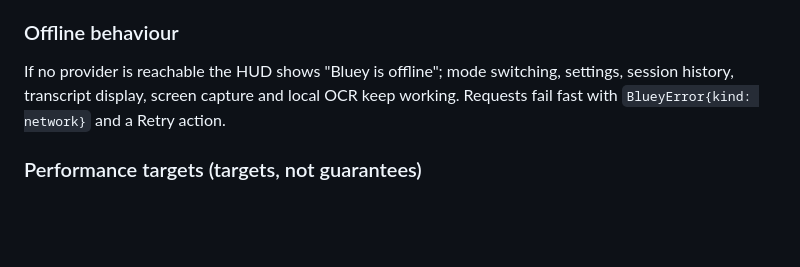
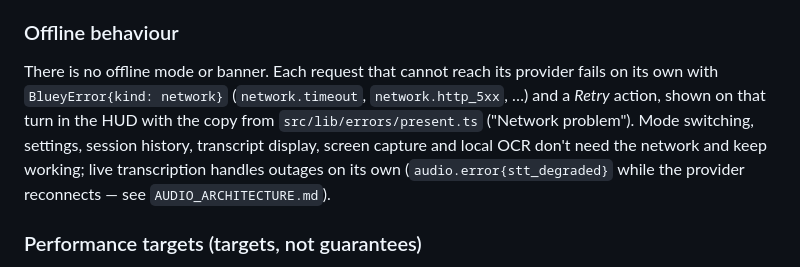
Before and after one commit to bloxy-studios/bluey, a Markdown page: docs/AI_ARCHITECTURE.md, the part around the change. Drawn GitHub-style; blank space fills up the shorter version.

Commit message:
docs(ai): describe per-request network errors instead of an offline banner (DOC-012)
AI_ARCHITECTURE.md said the HUD shows "Bluey is offline" when no
provider is reachable; no such banner exists. A request that cannot
reach its provider fails on its own with BlueyError{kind: network} and a
Retry action on that turn (copy in src/lib/errors/present.ts), local
features keep working, and live transcription reports stt_degraded
while its provider reconnects.

Co-Authored-By: Claude Opus 5.5 (1M context) <noreply@anthropic.com>

```diff
--- a/docs/AI_ARCHITECTURE.md
+++ b/docs/AI_ARCHITECTURE.md
@@ -294,9 +294,12 @@ the latency-sensitive live paths, which stay on the direct provider adapters abo
 
 ### Offline behaviour
 
-If no provider is reachable the HUD shows "Bluey is offline"; mode switching, settings, session
-history, transcript display, screen capture and local OCR keep working. Requests fail fast with
-`BlueyError{kind: network}` and a Retry action.
+There is no offline mode or banner. Each request that cannot reach its provider fails on its own
+with `BlueyError{kind: network}` (`network.timeout`, `network.http_5xx`, …) and a *Retry* action,
+shown on that turn in the HUD with the copy from `src/lib/errors/present.ts` ("Network problem").
+Mode switching, settings, session history, transcript display, screen capture and local OCR
+don't need the network and keep working; live transcription handles outages on its own
+(`audio.error{stt_degraded}` while the provider reconnects — see `AUDIO_ARCHITECTURE.md`).
 
 ### Performance targets (targets, not guarantees)
 
```
